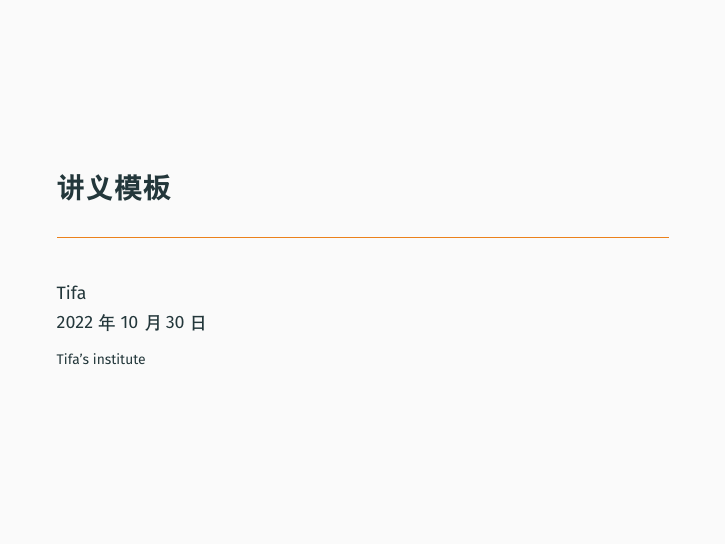
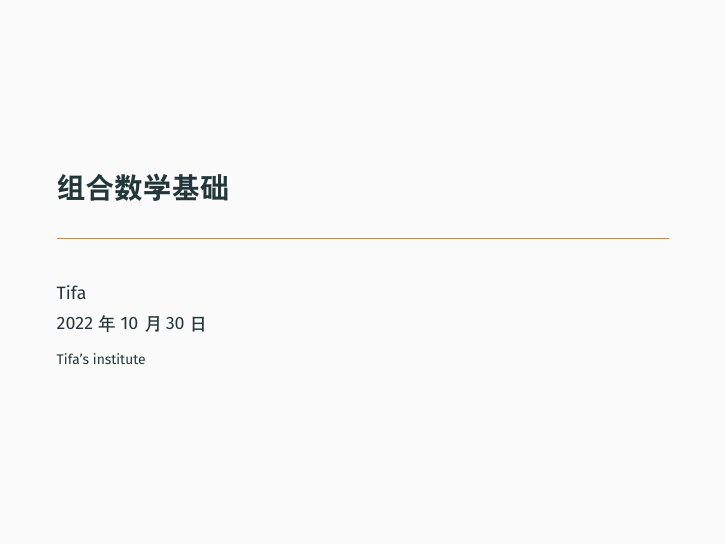
Before and after one commit to Tiphereth-A/CPL-combbasic, LaTeX slides (slice.tex, which reads src/header.tex): page 1 of 16. Compiled offline with XeLaTeX.

Commit message:
fix: title

```diff
--- a/src/header.tex
+++ b/src/header.tex
@@ -1,4 +1,4 @@
-\title{讲义模板}
+\title{组合数学基础}
 \date{\today}
 \author{Tifa}
 \institute{Tifa's institute}
```
